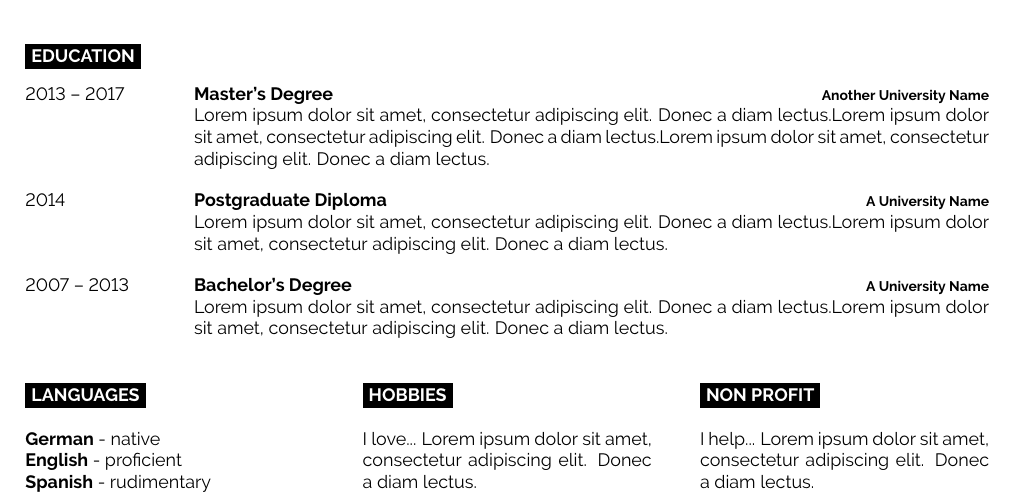
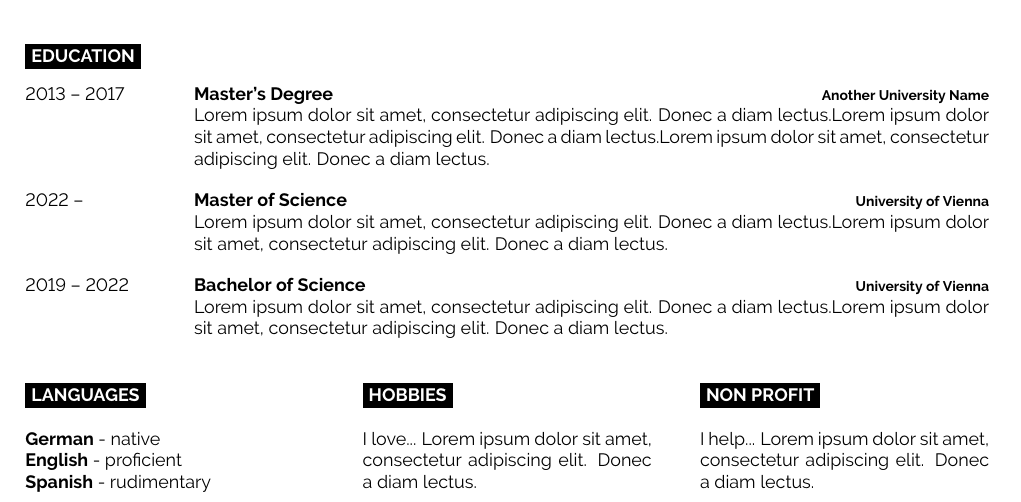
Before and after one commit to TechnikTobi/cv, a LaTeX document (main.tex): part of the page, cut so that both start at the same text. Compiled offline with pdfLaTeX.

Commit message:
Current status

```diff
--- a/main.tex
+++ b/main.tex
@@ -129,14 +129,14 @@
 		{Another University Name}
 		{\lorem\lorem\lorem}
 	\entry
-		{2014}
-		{Postgraduate Diploma}
-		{A University Name}
+		{2022 --}
+		{Master of Science} % Master's Degree
+		{University of Vienna}
 		{\lorem\lorem}
 	\entry
-		{2007 -- 2013}
-		{Bachelor's Degree}
-		{A University Name}
+		{2019 -- 2022}
+		{Bachelor of Science} % Bachelor's Degree
+		{University of Vienna}
 		{\lorem\lorem}
 \end{entrylist}
 
```
Also changed, not shown: main.pdf.
